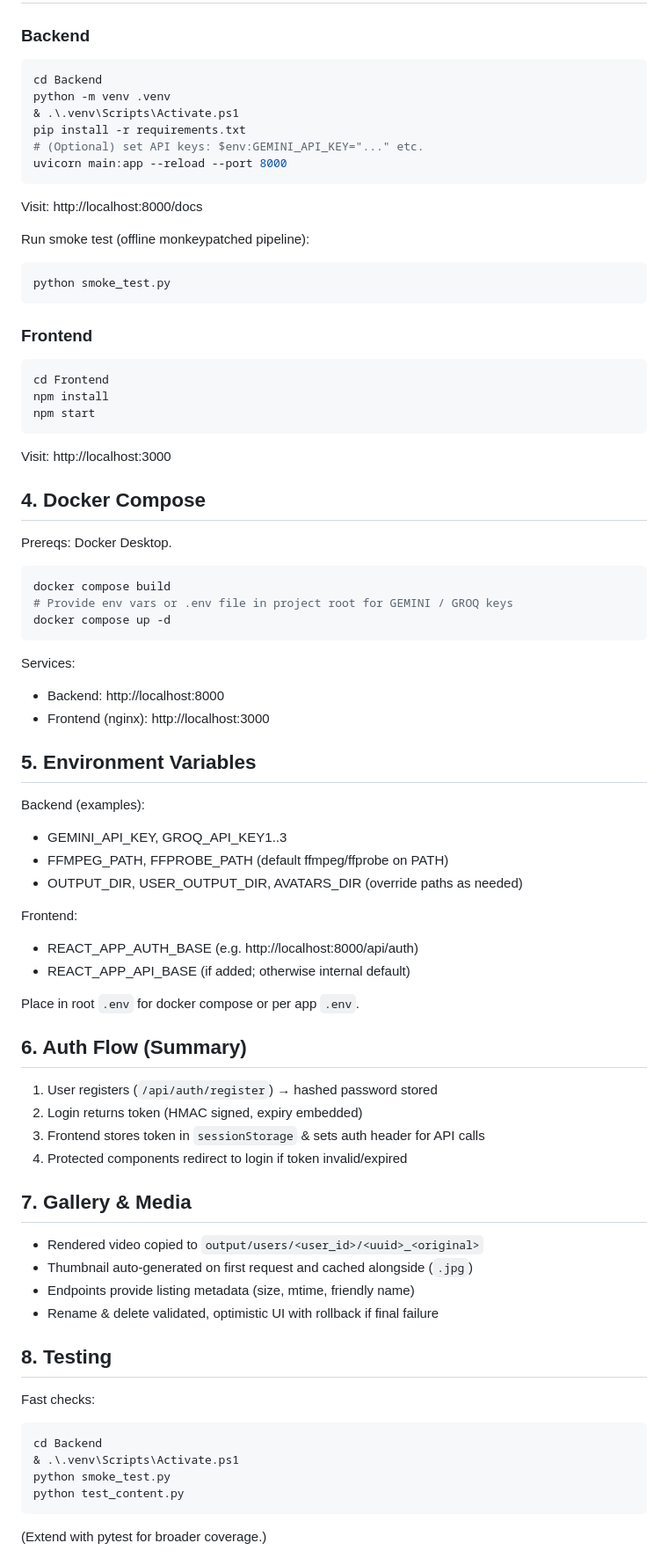
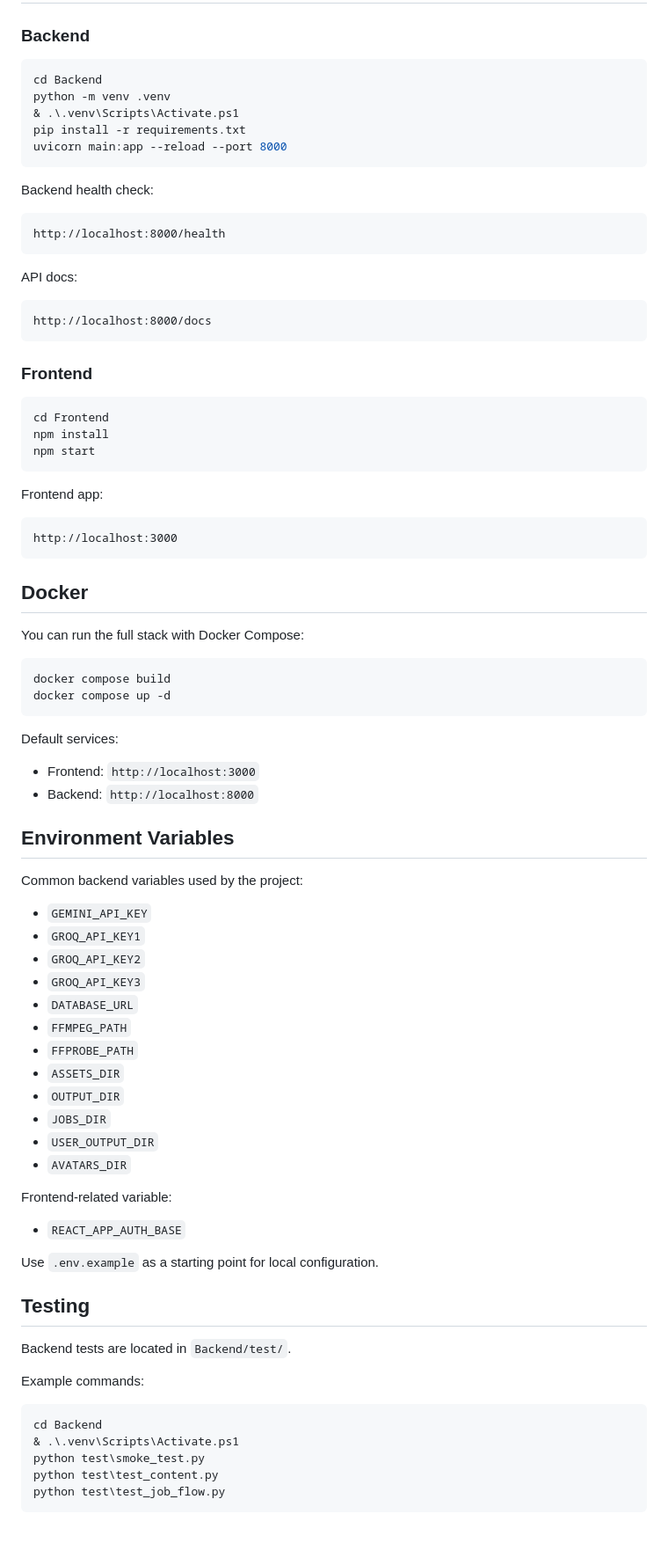
Before and after one commit to sabarim6369/Cortex-Studio, a Markdown page: README.md, the part around one of its changes. Shown at 88% size. Rendered like a GitHub page; blank space fills up the shorter version.

````diff
--- a/README.md
+++ b/README.md
@@ -39,69 +76,87 @@ Backend key subfolders: `Agents/`, `Services/`, `Controller/`, `Router/`, `db/`,
 ### Backend
+
 ```powershell
 cd Backend
 python -m venv .venv
 & .\.venv\Scripts\Activate.ps1
 pip install -r requirements.txt
-# (Optional) set API keys: $env:GEMINI_API_KEY="..." etc.
 uvicorn main:app --reload --port 8000
 ```
-Visit: http://localhost:8000/docs
 
-Run smoke test (offline monkeypatched pipeline):
-```powershell
-python smoke_test.py
+Backend health check:
+
+```text
+http://localhost:8000/health
+```
+
+API docs:
+
+```text
+http://localhost:8000/docs
 ```
 
 ### Frontend
+
 ```powershell
 cd Frontend
 npm install
 npm start
 ```
-Visit: http://localhost:3000
 
-## 4. Docker Compose
-Prereqs: Docker Desktop.
+Frontend app:
+
+```text
+http://localhost:3000
+```
+
+## Docker
+
+You can run the full stack with Docker Compose:
+
 ```powershell
 docker compose build
-# Provide env vars or .env file in project root for GEMINI / GROQ keys
 docker compose up -d
 ```
-Services:
-- Backend: http://localhost:8000
-- Frontend (nginx): http://localhost:3000
 
-## 5. Environment Variables
-Backend (examples):
-- GEMINI_API_KEY, GROQ_API_KEY1..3
-- FFMPEG_PATH, FFPROBE_PATH (default ffmpeg/ffprobe on PATH)
-- OUTPUT_DIR, USER_OUTPUT_DIR, AVATARS_DIR (override paths as needed)
+Default services:
 
-Frontend:
-- REACT_APP_AUTH_BASE (e.g. http://localhost:8000/api/auth)
-- REACT_APP_API_BASE (if added; otherwise internal default)
+- Frontend: `http://localhost:3000`
+- Backend: `http://localhost:8000`
 
-Place in root `.env` for docker compose or per app `.env`.
+## Environment Variables
 
-## 6. Auth Flow (Summary)
-1. User registers (`/api/auth/register`) → hashed password stored
-2. Login returns token (HMAC signed, expiry embedded)
-3. Frontend stores token in `sessionStorage` & sets auth header for API calls
-4. Protected components redirect to login if token invalid/expired
+Common backend variables used by the project:
 
-## 7. Gallery & Media
-- Rendered video copied to `output/users/<user_id>/<uuid>_<original>`
-- Thumbnail auto-generated on first request and cached alongside (`.jpg`)
-- Endpoints provide listing metadata (size, mtime, friendly name)
-- Rename & delete validated, optimistic UI with rollback if final failure
+- `GEMINI_API_KEY`
+- `GROQ_API_KEY1`
+- `GROQ_API_KEY2`
+- `GROQ_API_KEY3`
+- `DATABASE_URL`
+- `FFMPEG_PATH`
+- `FFPROBE_PATH`
+- `ASSETS_DIR`
+- `OUTPUT_DIR`
+- `JOBS_DIR`
+- `USER_OUTPUT_DIR`
+- `AVATARS_DIR`
 
-## 8. Testing
-Fast checks:
+Frontend-related variable:
+
+- `REACT_APP_AUTH_BASE`
+
+Use `.env.example` as a starting point for local configuration.
+
+## Testing
+
+Backend tests are located in `Backend/test/`.
+
+Example commands:
+
 ```powershell
 cd Backend
 & .\.venv\Scripts\Activate.ps1
-python smoke_test.py
-python test_content.py
+python test\smoke_test.py
+python test\test_content.py
+python test\test_job_flow.py
 ```
-(Extend with pytest for broader coverage.)
 
````
Also changed, not shown: other parts of README.md (+86 -55 lines).
